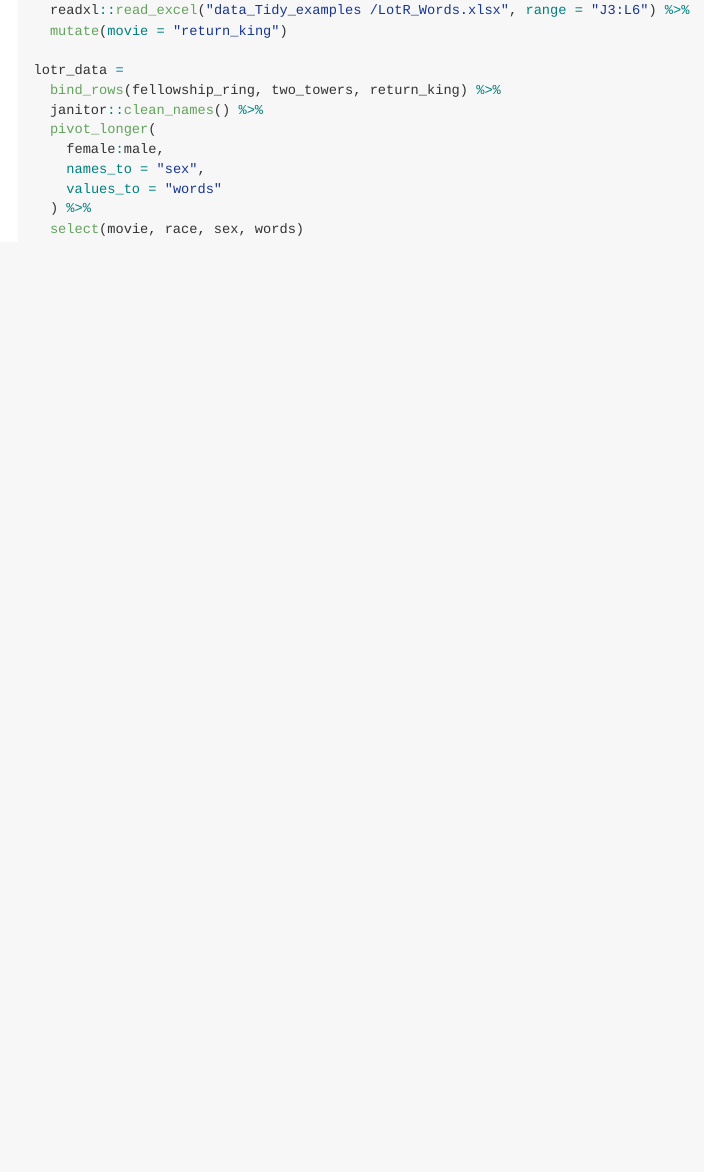
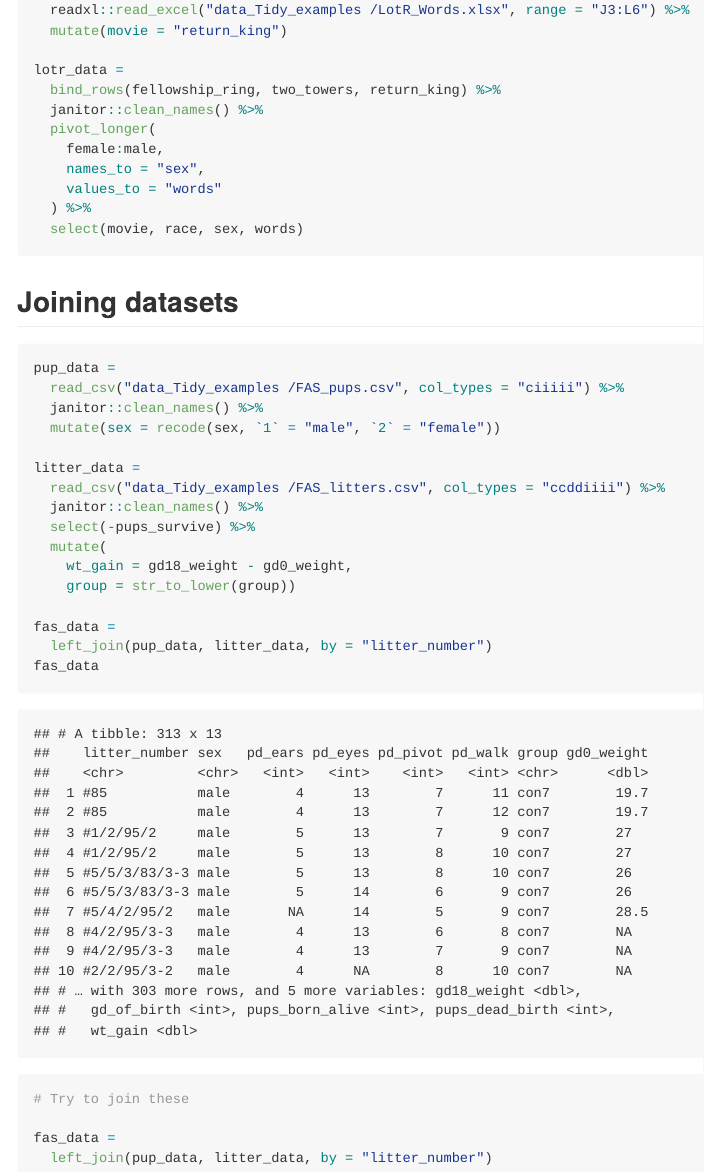
Before and after one commit to mugenzi93/data_wrangling, an R Markdown document (litterers_data.Rmd): the page in a window 1100 px wide, from 13970 px down. The pictures show the output file litterers_data.md that the author committed with the source, drawn offline in the style of GitHub; long lines of code are wrapped.

Commit message:
Joining two datasets which have a same column name. Possible to join two datasets without them having a same column

````diff
--- a/litterers_data.Rmd
+++ b/litterers_data.Rmd
@@ -222,3 +222,29 @@ lotr_data =
   ) %>%
   select(movie, race, sex, words)
 ```
+
+## Joining datasets
+
+```{r}
+pup_data =
+  read_csv("data_Tidy_examples /FAS_pups.csv", col_types = "ciiiii") %>%
+  janitor::clean_names() %>%
+  mutate(sex = recode(sex, `1` = "male", `2` = "female"))
+
+litter_data =
+  read_csv("data_Tidy_examples /FAS_litters.csv", col_types = "ccddiiii") %>%
+  janitor::clean_names() %>%
+  select(-pups_survive) %>%
+  mutate(
+    wt_gain = gd18_weight - gd0_weight,
+    group = str_to_lower(group))
+
+fas_data =
+  left_join(pup_data, litter_data, by = "litter_number")
+fas_data
+
+# Try to join these
+
+fas_data =
+  left_join(pup_data, litter_data, by = "litter_number")
+```
````
Also changed, not shown: litterers_data.md.
